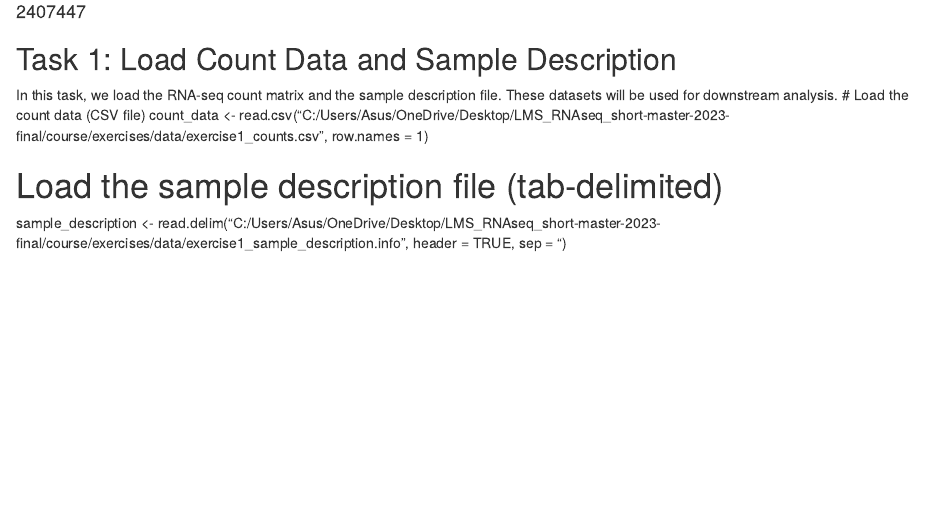
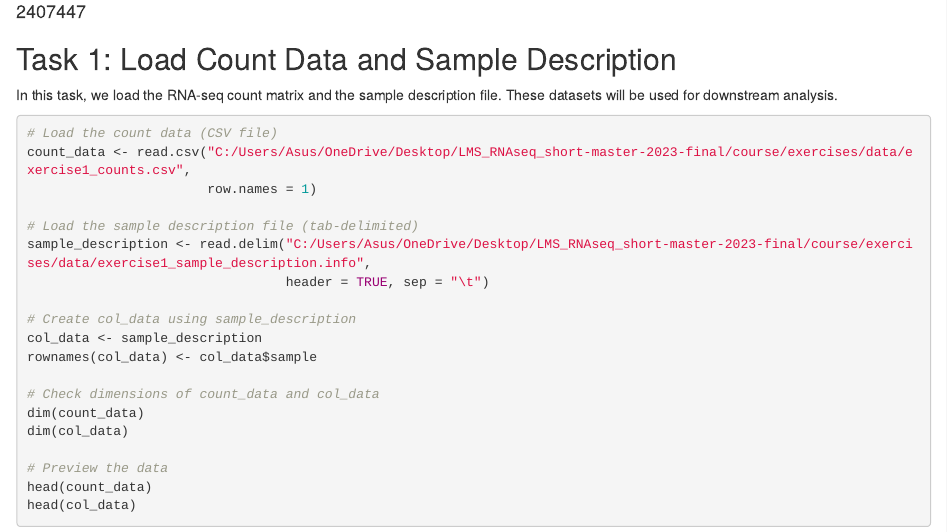
Before and after one commit to m2407447/RNAseq_2407447, an R Markdown document (RNA-seq_Assessment.Rmd): the page in a window 1100 px wide, from 70 px down. Rendered offline with R 4.5, knitr and Pandoc, with nearby package versions; the code chunks are not run, so their results and figures are left out.

Commit message:
Added Task 1 and Task 2 of RNA-seq Assessment

```diff
--- a/RNA-seq_Assessment.Rmd
+++ b/RNA-seq_Assessment.Rmd
@@ -13,3 +16,15 @@ count_data <- read.csv("C:/Users/Asus/OneDrive/Desktop/LMS_RNAseq_short-master-2
 # Load the sample description file (tab-delimited)
 sample_description <- read.delim("C:/Users/Asus/OneDrive/Desktop/LMS_RNAseq_short-master-2023-final/course/exercises/data/exercise1_sample_description.info",
                                  header = TRUE, sep = "\t")
+
+# Create col_data using sample_description
+col_data <- sample_description
+rownames(col_data) <- col_data$sample
+
+# Check dimensions of count_data and col_data
+dim(count_data)
+dim(col_data)
+
+# Preview the data
+head(count_data)
+head(col_data)
```
Also changed, not shown: RNA-seq_Assessment.html, RNA-seq_Assessment.Rmd (3 more changed lines).
